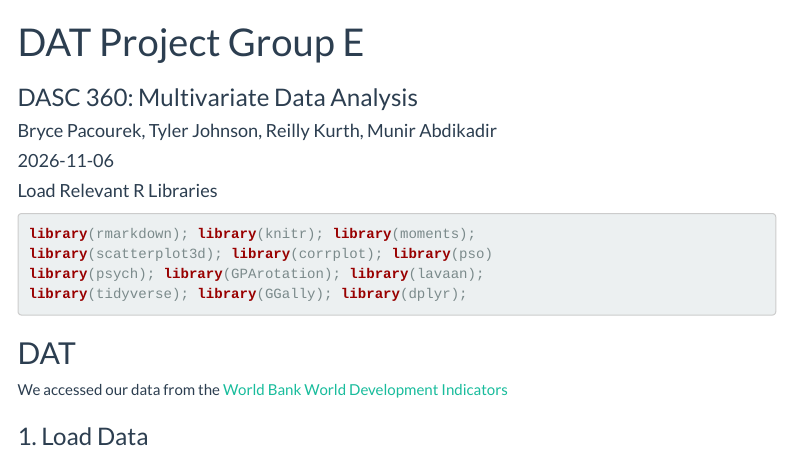
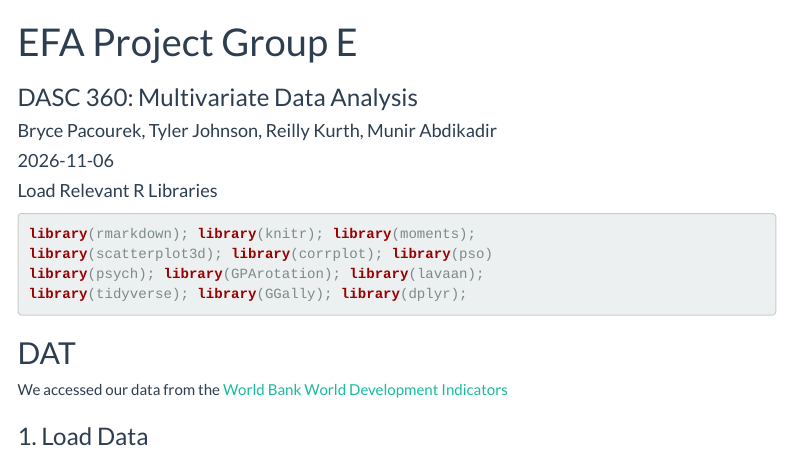
Before and after one commit to kurt8267/DASC360-Group-E-Project-, an R Markdown document (group-e-efa.Rmd): the page in a window 1100 px wide, from its top. Rendered offline with R 4.5, knitr and Pandoc, with nearby package versions; some code elsewhere in the file could not run offline; menus at the side of the page are left out.

Commit message:
updated name

```diff
--- a/group-e-efa.Rmd
+++ b/group-e-efa.Rmd
@@ -1,5 +1,5 @@
 ---
-title: "DAT Project Group E"
+title: "EFA Project Group E"
 subtitle: "DASC 360: Multivariate Data Analysis"
 author: "Bryce Pacourek, Tyler Johnson, Reilly Kurth, Munir Abdikadir"
 date: "`r Sys.Date()`"
```
Also changed, not shown: 1 other file.
